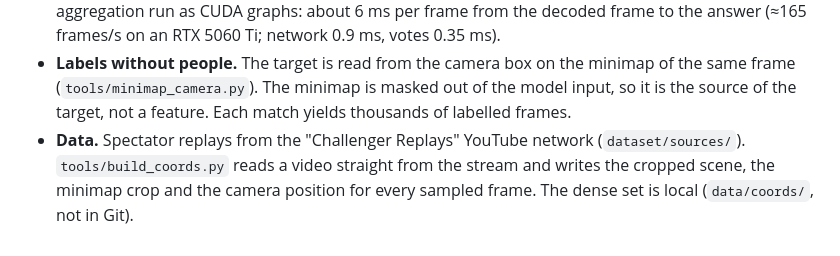
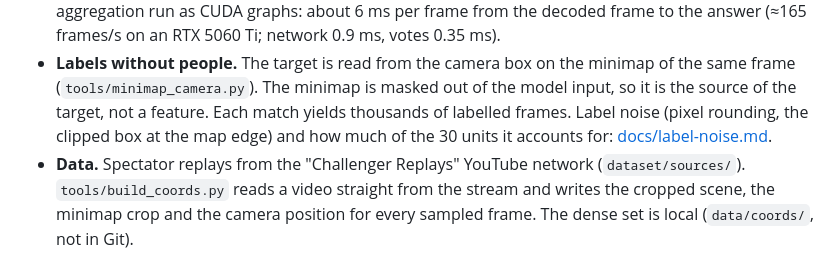
Before and after one commit to Hardelele/lol-game-state-vision, a Markdown page: README.md, the part around the change. GitHub-like rendering.

```diff
--- a/README.md
+++ b/README.md
@@ -48,7 +48,9 @@ dataset notes are in Russian; the README is in English.
 - **Labels without people.** The target is read from the camera box on the
   minimap of the same frame (`tools/minimap_camera.py`). The minimap is
   masked out of the model input, so it is the source of the target, not a
-  feature. Each match yields thousands of labelled frames.
+  feature. Each match yields thousands of labelled frames. Label noise
+  (pixel rounding, the clipped box at the map edge) and how much of the
+  30 units it accounts for: [docs/label-noise.md](docs/label-noise.md).
 - **Data.** Spectator replays from the "Challenger Replays" YouTube network
   (`dataset/sources/`). `tools/build_coords.py` reads a video straight from
   the stream and writes the cropped scene, the minimap crop and the camera
```
Also changed, not shown: docs/label-noise.md (added, +347 -0 lines).
